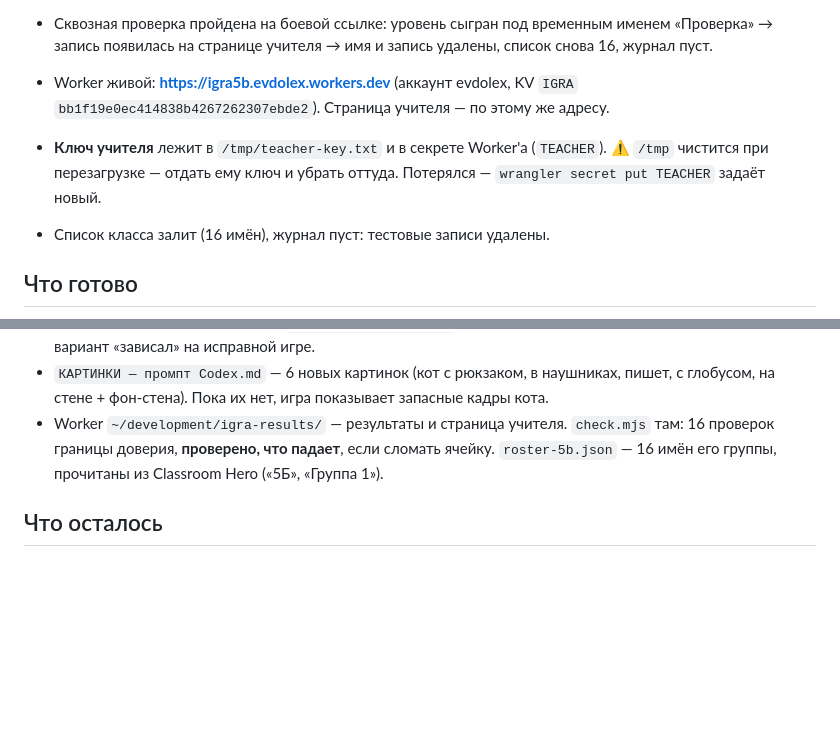
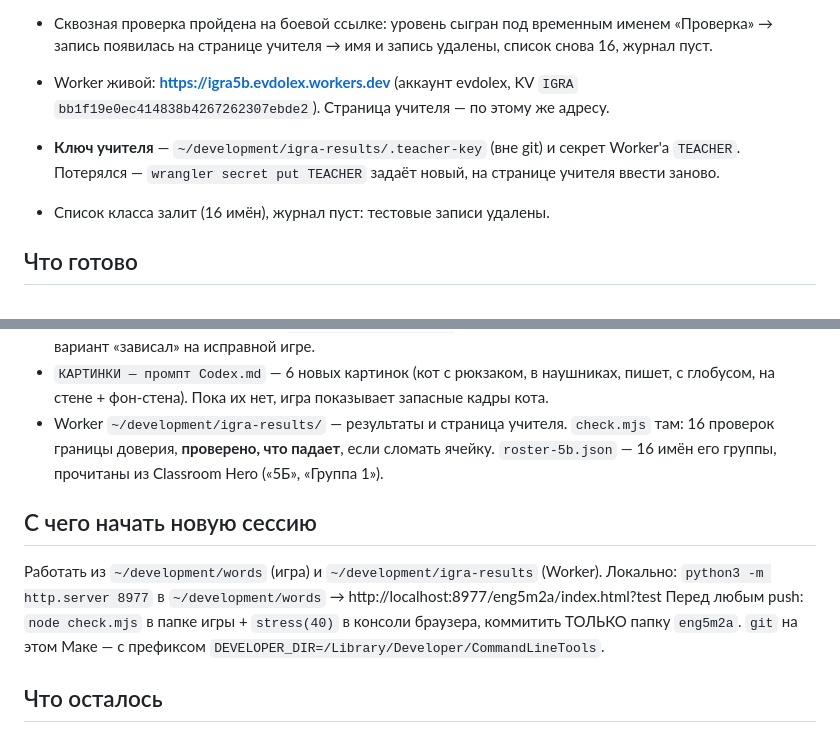
Before and after one commit to Pacifisssst/words, a Markdown page: eng5m2a/СЛЕДУЮЩАЯ СЕССИЯ.md, 2 parts joined by grey strips. Drawn GitHub-style; blank space fills up the shorter version.

Commit message:
Игра «Spidey»: записка — с чего начать новую сессию
Co-Authored-By: Claude Opus 5 <noreply@anthropic.com>

```diff
--- a/eng5m2a/СЛЕДУЮЩАЯ СЕССИЯ.md
+++ b/eng5m2a/СЛЕДУЮЩАЯ СЕССИЯ.md
@@ -11,9 +11,9 @@
 
 - Worker живой: **https://igra5b.evdolex.workers.dev** (аккаунт evdolex, KV `IGRA`
   `bb1f19e0ec414838b4267262307ebde2`). Страница учителя — по этому же адресу.
-- **Ключ учителя** лежит в `/tmp/teacher-key.txt` и в секрете Worker'а (`TEACHER`).
-  ⚠️ `/tmp` чистится при перезагрузке — отдать ему ключ и убрать оттуда.
-  Потерялся — `wrangler secret put TEACHER` задаёт новый.
+- **Ключ учителя** — `~/development/igra-results/.teacher-key` (вне git) и секрет
+  Worker'а `TEACHER`. Потерялся — `wrangler secret put TEACHER` задаёт новый,
+  на странице учителя ввести заново.
 - Список класса залит (16 имён), журнал пуст: тестовые записи удалены.
 
 ## Что готово
@@ -40,6 +40,15 @@
   `check.mjs` там: 16 проверок границы доверия, **проверено, что падает**, если сломать ячейку.
   `roster-5b.json` — 16 имён его группы, прочитаны из Classroom Hero («5Б», «Группа 1»).
 
+## С чего начать новую сессию
+
+Работать из `~/development/words` (игра) и `~/development/igra-results` (Worker).
+Локально: `python3 -m http.server 8977` в `~/development/words` →
+http://localhost:8977/eng5m2a/index.html?test
+Перед любым push: `node check.mjs` в папке игры + `stress(40)` в консоли браузера,
+коммитить ТОЛЬКО папку `eng5m2a`. `git` на этом Маке — с префиксом
+`DEVELOPER_DIR=/Library/Developer/CommandLineTools`.
+
 ## Что осталось
 
 1. Картинки: он генерирует по `КАРТИНКИ — промпт Codex.md`, потом сжать в `img/w/`
```
